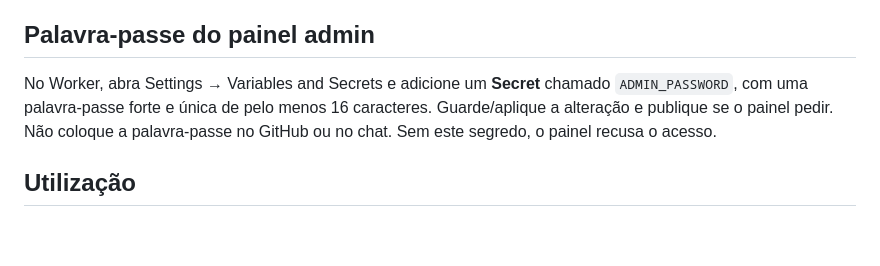
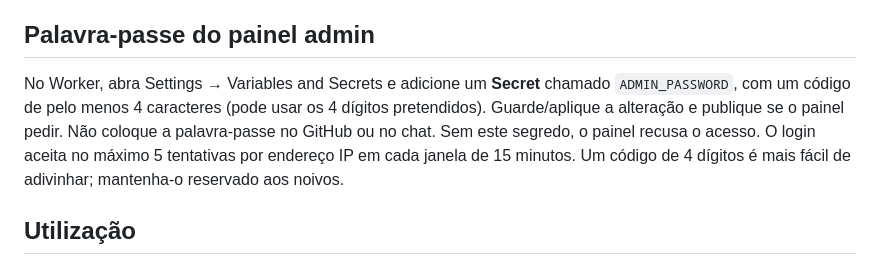
Before and after one commit to Jubilio/weddings_Aniceta_Kerusso, a Markdown page: CLOUDFLARE.md, the part around the change. Drawn GitHub-style; blank space fills up the shorter version.

Commit message:
Allow four-digit admin PIN with database-backed login attempt limit

```diff
--- a/CLOUDFLARE.md
+++ b/CLOUDFLARE.md
@@ -12,7 +12,7 @@ As tabelas e os seis presentes de exemplo são criados automaticamente na primei
 
 ## Palavra-passe do painel admin
 
-No Worker, abra Settings → Variables and Secrets e adicione um **Secret** chamado `ADMIN_PASSWORD`, com uma palavra-passe forte e única de pelo menos 16 caracteres. Guarde/aplique a alteração e publique se o painel pedir. Não coloque a palavra-passe no GitHub ou no chat. Sem este segredo, o painel recusa o acesso.
+No Worker, abra Settings → Variables and Secrets e adicione um **Secret** chamado `ADMIN_PASSWORD`, com um código de pelo menos 4 caracteres (pode usar os 4 dígitos pretendidos). Guarde/aplique a alteração e publique se o painel pedir. Não coloque a palavra-passe no GitHub ou no chat. Sem este segredo, o painel recusa o acesso. O login aceita no máximo 5 tentativas por endereço IP em cada janela de 15 minutos. Um código de 4 dígitos é mais fácil de adivinhar; mantenha-o reservado aos noivos.
 
 ## Utilização
 
```
